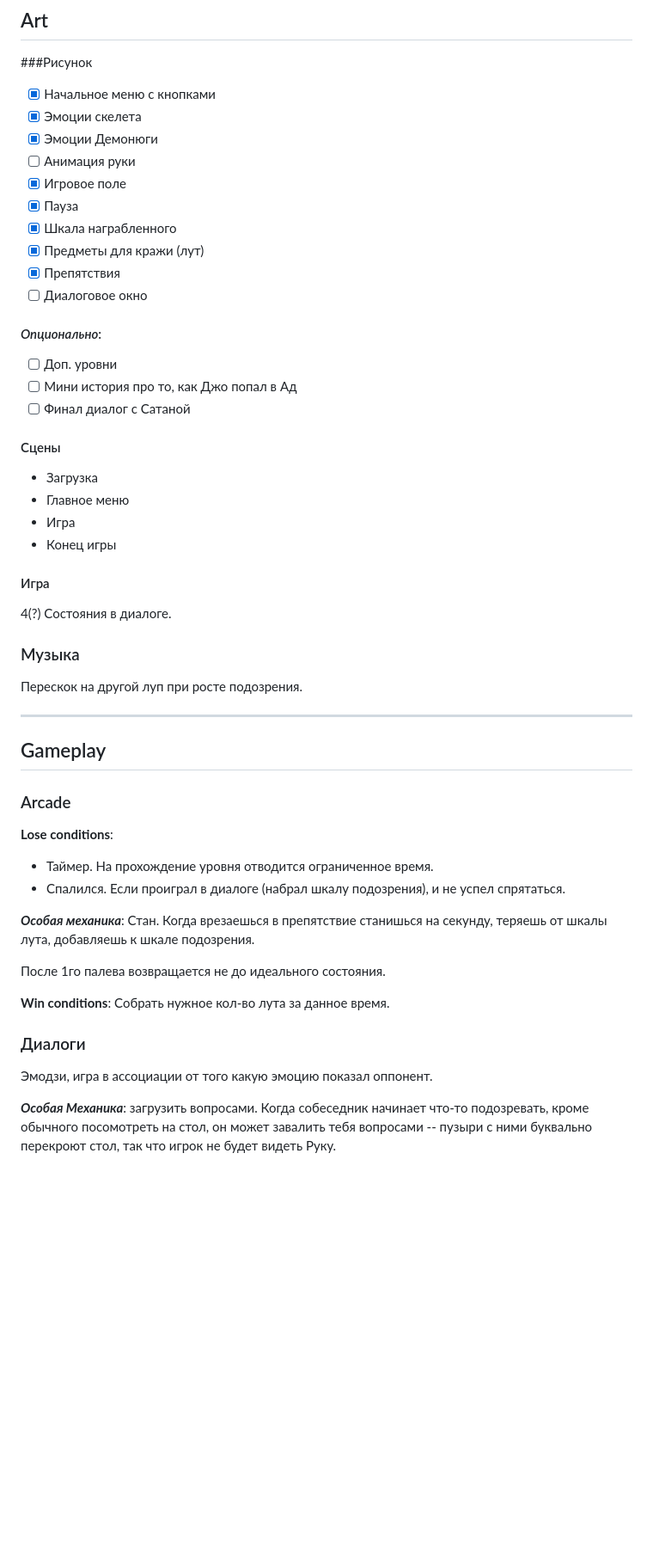
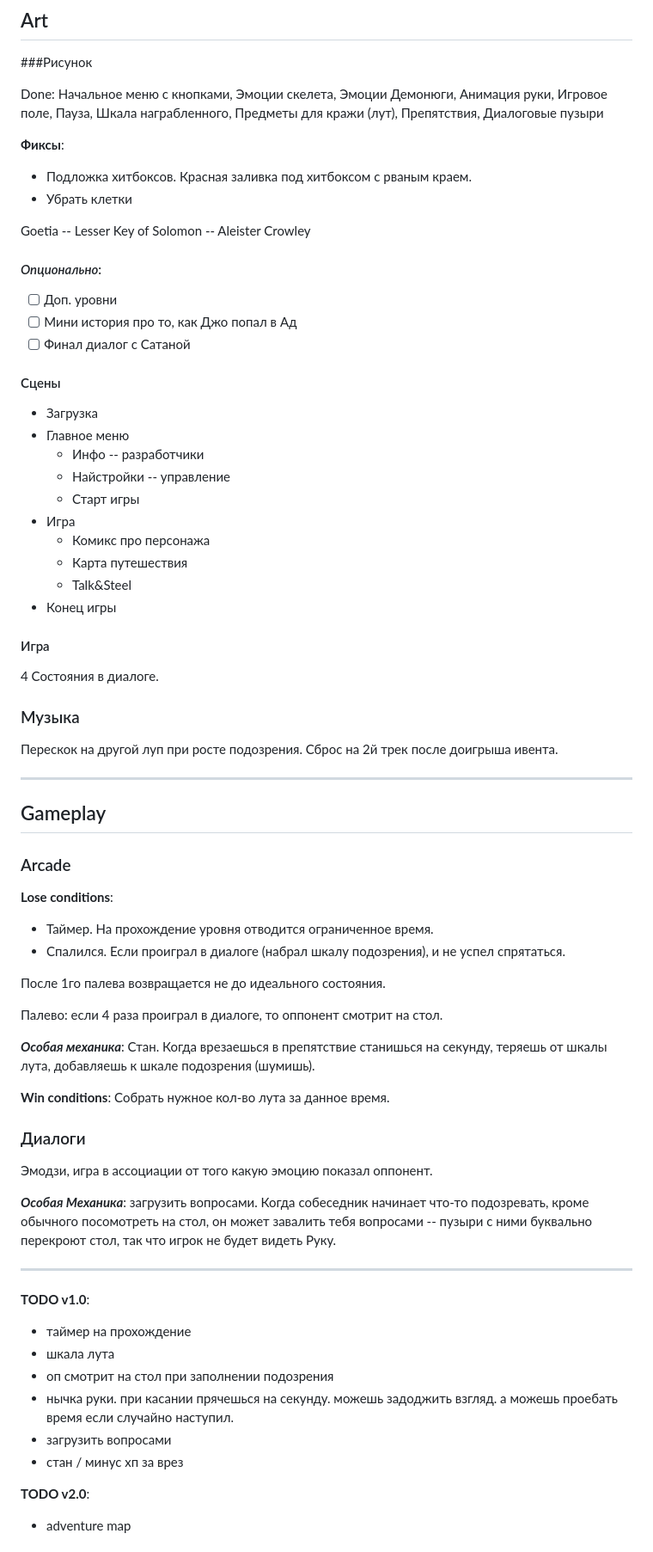
Before and after one commit to yaroxor/donkey-jam-2026, a Markdown page: DESDOC.md, the part around one of its changes. Shown at 86% size. Rendered like a GitHub page; blank space fills up the shorter version.

Commit message:
Revise DESDOC with completed tasks and new ideas
Updated the game design document with completed tasks, fixes, and new ideas for levels.

```diff
--- a/DESDOC.md
+++ b/DESDOC.md
@@ -24,16 +24,14 @@
 
 ## Art
 ###Рисунок
-- [x] Начальное меню с кнопками
-- [x] Эмоции скелета
-- [x] Эмоции Демонюги
-- [ ] Анимация руки
-- [x] Игровое поле
-- [x] Пауза
-- [x] Шкала награбленного
-- [x] Предметы для кражи (лут)
-- [x] Препятствия
-- [ ] Диалоговое окно
+
+Done: Начальное меню с кнопками, Эмоции скелета, Эмоции Демонюги, Анимация руки, Игровое поле, Пауза, Шкала награбленного, Предметы для кражи (лут), Препятствия, Диалоговые пузыри
+
+**Фиксы**:
+- Подложка хитбоксов. Красная заливка под хитбоксом с рваным краем.
+- Убрать клетки
+
+Goetia -- Lesser Key of Solomon -- Aleister Crowley
 
 #### *Опционально*:
 - [ ] Доп. уровни
@@ -43,14 +41,20 @@
 #### Сцены
 - Загрузка
 - Главное меню
+  - Инфо -- разработчики
+  - Найстройки -- управление
+  - Старт игры
 - Игра
+  - Комикс про персонажа
+  - Карта путешествия
+  - Talk&Steel
 - Конец игры
 
 #### Игра
-4(?) Состояния в диалоге.
+4 Состояния в диалоге.
 
 ### Музыка
-Перескок на другой луп при росте подозрения.
+Перескок на другой луп при росте подозрения. Сброс на 2й трек после доигрыша ивента.
 
 ---
 
@@ -61,9 +65,11 @@
 - Таймер. На прохождение уровня отводится ограниченное время.
 - Спалился. Если проиграл в диалоге (набрал шкалу подозрения), и не успел спрятаться.
 
-***Особая механика***: Стан. Когда врезаешься в препятствие станишься на секунду, теряешь от шкалы лута, добавляешь к шкале подозрения.
+После 1го палева возвращается не до идеального состояния.
 
-После 1го палева возвращается не до идеального состояния.
+Палево: если 4 раза проиграл в диалоге, то оппонент смотрит на стол.
+
+***Особая механика***: Стан. Когда врезаешься в препятствие станишься на секунду, теряешь от шкалы лута, добавляешь к шкале подозрения (шумишь).
 
 **Win conditions**: Собрать нужное кол-во лута за данное время.
 
@@ -71,3 +77,17 @@
 Эмодзи, игра в ассоциации от того какую эмоцию показал оппонент.
 
 ***Особая Механика***: загрузить вопросами. Когда собеседник начинает что-то подозревать, кроме обычного посомотреть на стол, он может завалить тебя вопросами -- пузыри с ними буквально перекроют стол, так что игрок не будет видеть Руку.
+
+---
+
+**TODO v1.0**:
+- таймер на прохождение
+- шкала лута
+- оп смотрит на стол при заполнении подозрения
+- нычка руки. при касании прячешься на секунду. можешь задоджить взгляд. а можешь проебать время если случайно наступил.
+- загрузить вопросами
+- стан / минус хп за врез
+
+**TODO v2.0**:
+- adventure map
+
```
Also changed, not shown: other parts of DESDOC.md (+10 -0 lines).
